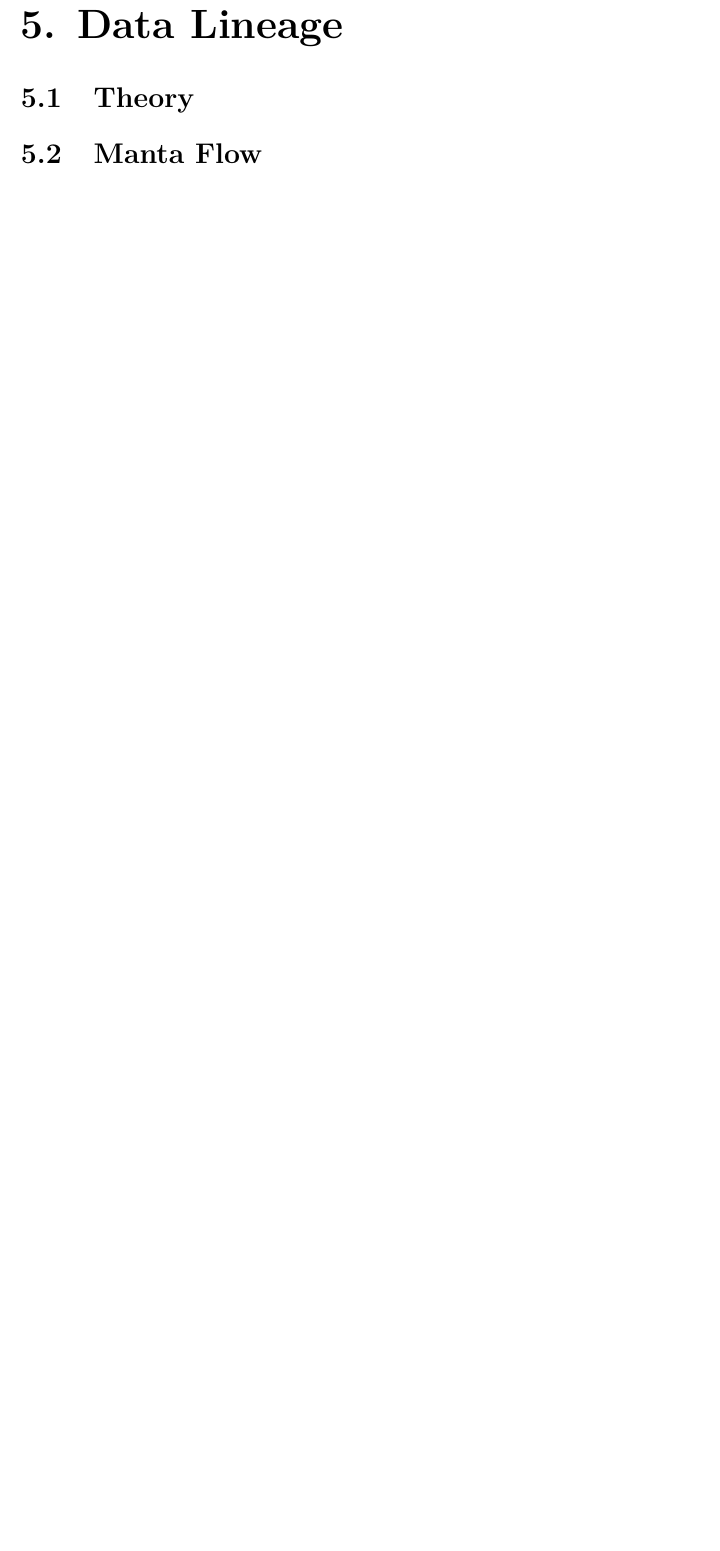
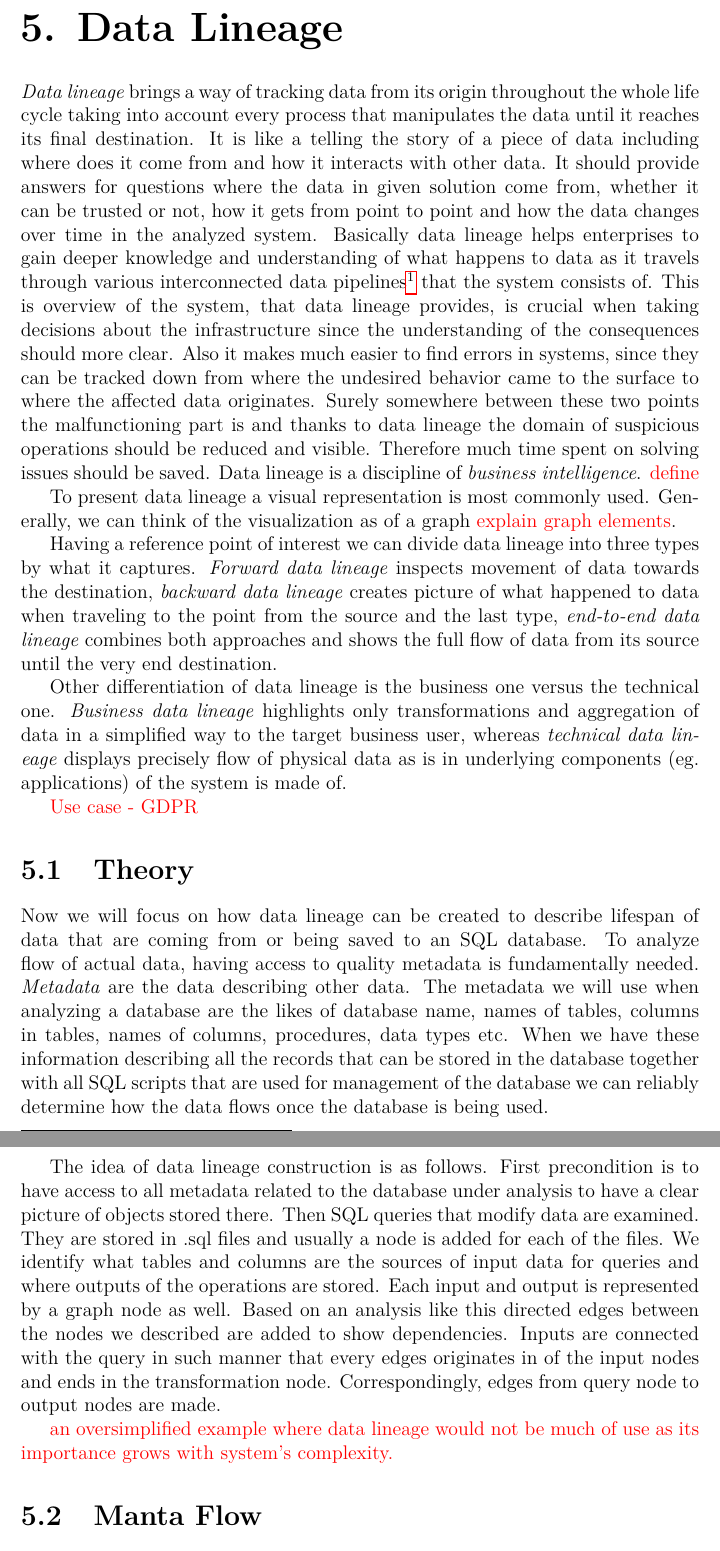
Before and after one commit to drobnyd/Thesis, a LaTeX thesis (en/thesis.tex, which reads en/data_lineage.tex): part of page 21 of 29 before the commit and two parts of pages 21 and 22 of 30 after it, the two joined at a grey line, cut so that both start at the same text, the shorter picture padded with empty space. Compiled offline with pdfLaTeX.

Commit message:
The main part of data lineage chapter written

```diff
--- a/en/data_lineage.tex
+++ b/en/data_lineage.tex
@@ -1,4 +1,29 @@
 \chapter{Data Lineage}
+
+\definition{Data lineage} brings a way of tracking data from its origin throughout the whole life cycle taking into account every process that manipulates the data until it reaches its final destination. It is like a telling the story of a piece of data including where does it come from and how it interacts with other data.
+It should provide answers for questions where the data in given solution come from, whether it can be trusted or not, how it gets from point to point and how the data changes over time in the analyzed system.
+Basically data lineage helps enterprises to gain deeper knowledge and understanding of what happens to data as it travels through various interconnected data pipelines\footnote{A pipeline is a set of elements manipulating and processing data where output of one element is input of another.} that the system consists of.
+This is overview of the system, that data lineage provides, is crucial when taking decisions about the infrastructure since the understanding of the consequences should more clear. Also it makes much easier to find errors in systems, since they can be tracked down from where the undesired behavior came to the surface to where the affected data originates. Surely somewhere between these two points the malfunctioning part is and thanks to data lineage the domain of suspicious operations should be reduced and visible.
+Therefore much time spent on solving issues should be saved.
+Data lineage is a discipline of \definition{business intelligence}. \TODO{define}
+
+To present data lineage a visual representation is most commonly used. Generally, we can think of the visualization as of a graph \TODO{explain graph elements}.
+
+Having a reference point of interest we can divide data lineage into three types by what it captures. \definition{Forward data lineage} inspects movement of data towards the destination, \definition{backward data lineage} creates picture of what happened to data when traveling to the point from the source and the last type, \definition{end-to-end data lineage} combines both approaches and shows the full flow of data from its source until the very end destination.
+
+Other differentiation of data lineage is the business one versus the technical one.
+\definition{Business data lineage} highlights only transformations and aggregation of data in a simplified way to the target business user, whereas \definition{technical data lineage} displays precisely flow of physical data as is in underlying components (eg. applications) of the system is made of.
+
+\TODO{Use case - GDPR}
 
 \section{Theory}
 
+Now we will focus on how data lineage can be created to describe lifespan of data that are coming from or being saved to an SQL database.
+To analyze flow of actual data, having access to quality metadata is fundamentally needed.
+\definition{Metadata} are the data describing other data. The metadata we will use when analyzing a database are the likes of database name, names of tables, columns in tables, names of columns, procedures, data types etc.
+When we have these information describing all the records that can be stored in the database together with all SQL scripts that are used for management of the database we can reliably determine how the data flows once the database is being used.
+
+The idea of data lineage construction is as follows. First precondition is to have access to all metadata related to the database under analysis to have a clear picture of objects stored there.
+Then SQL queries that modify data are examined. They are stored in .sql files and usually a node is added for each of the files. We identify what tables and columns are the sources of input data for queries and where outputs of the operations are stored. Each input and output is represented by a graph node as well. Based on an analysis like this directed edges between the nodes we described are added to show dependencies. Inputs are connected with the query in such manner that every edges originates in of the input nodes and ends in the transformation node. Correspondingly, edges from query node to output nodes are made.
+
+\TODO{an oversimplified example where data lineage would not be much of use as its importance grows with system's complexity.}
```
Also changed, not shown: en/modeling_tools.tex (+6 -0 lines), en/thesis.pdf, en/data_lineage.tex (9 more changed lines), 10 other files.
